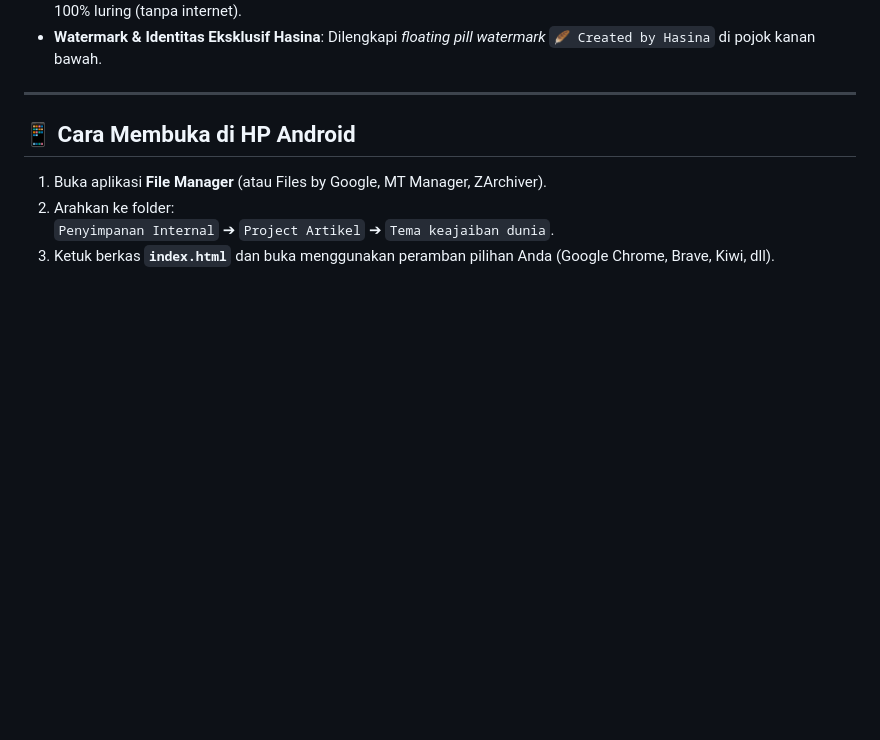
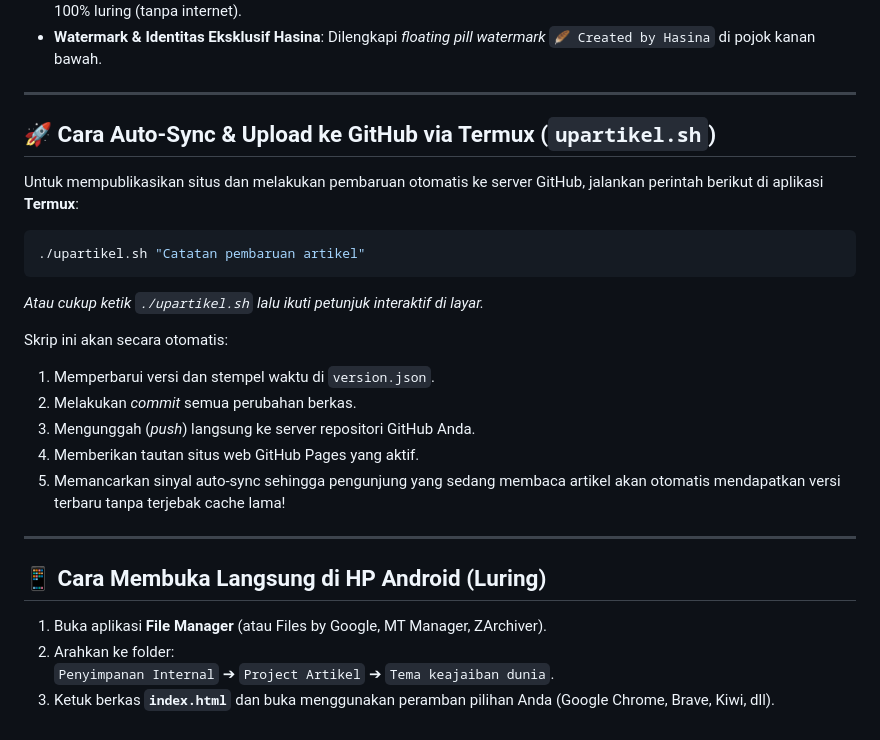
Before and after one commit to Syiraa27/Project-Artikel, a Markdown page: README.md, the part around the change. Rendered like a GitHub page; blank space fills up the shorter version.

Commit message:
docs: dokumentasi upartikel.sh

````diff
--- a/README.md
+++ b/README.md
@@ -70,7 +70,26 @@ Setiap artikel kini memiliki penjelasan komprehensif 3 hingga 4 sub-bab dengan f
 
 ---
 
-## 📱 Cara Membuka di HP Android
+## 🚀 Cara Auto-Sync & Upload ke GitHub via Termux (`upartikel.sh`)
+
+Untuk mempublikasikan situs dan melakukan pembaruan otomatis ke server GitHub, jalankan perintah berikut di aplikasi **Termux**:
+
+```bash
+./upartikel.sh "Catatan pembaruan artikel"
+```
+
+*Atau cukup ketik `./upartikel.sh` lalu ikuti petunjuk interaktif di layar.*
+
+Skrip ini akan secara otomatis:
+1. Memperbarui versi dan stempel waktu di `version.json`.
+2. Melakukan *commit* semua perubahan berkas.
+3. Mengunggah (*push*) langsung ke server repositori GitHub Anda.
+4. Memberikan tautan situs web GitHub Pages yang aktif.
+5. Memancarkan sinyal auto-sync sehingga pengunjung yang sedang membaca artikel akan otomatis mendapatkan versi terbaru tanpa terjebak cache lama!
+
+---
+
+## 📱 Cara Membuka Langsung di HP Android (Luring)
 1. Buka aplikasi **File Manager** (atau Files by Google, MT Manager, ZArchiver).
 2. Arahkan ke folder:
    `Penyimpanan Internal` ➔ `Project Artikel` ➔ `Tema keajaiban dunia`.
````
